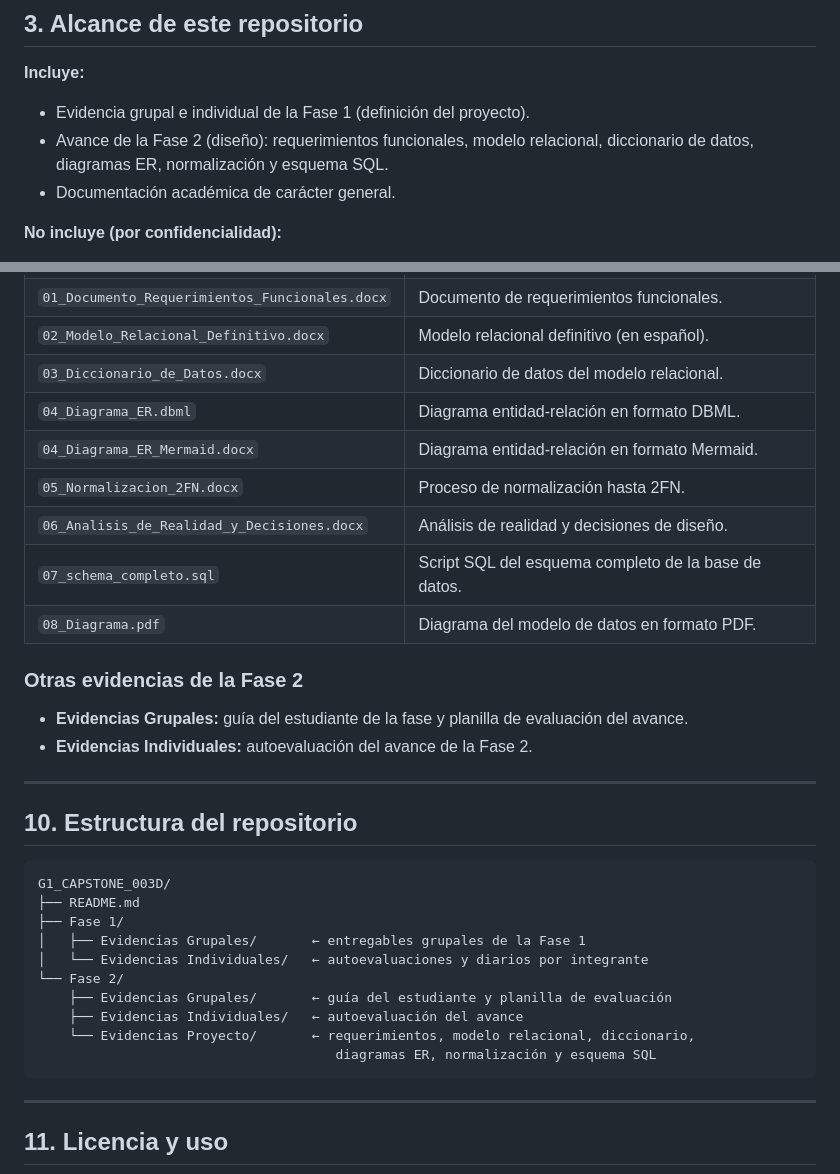
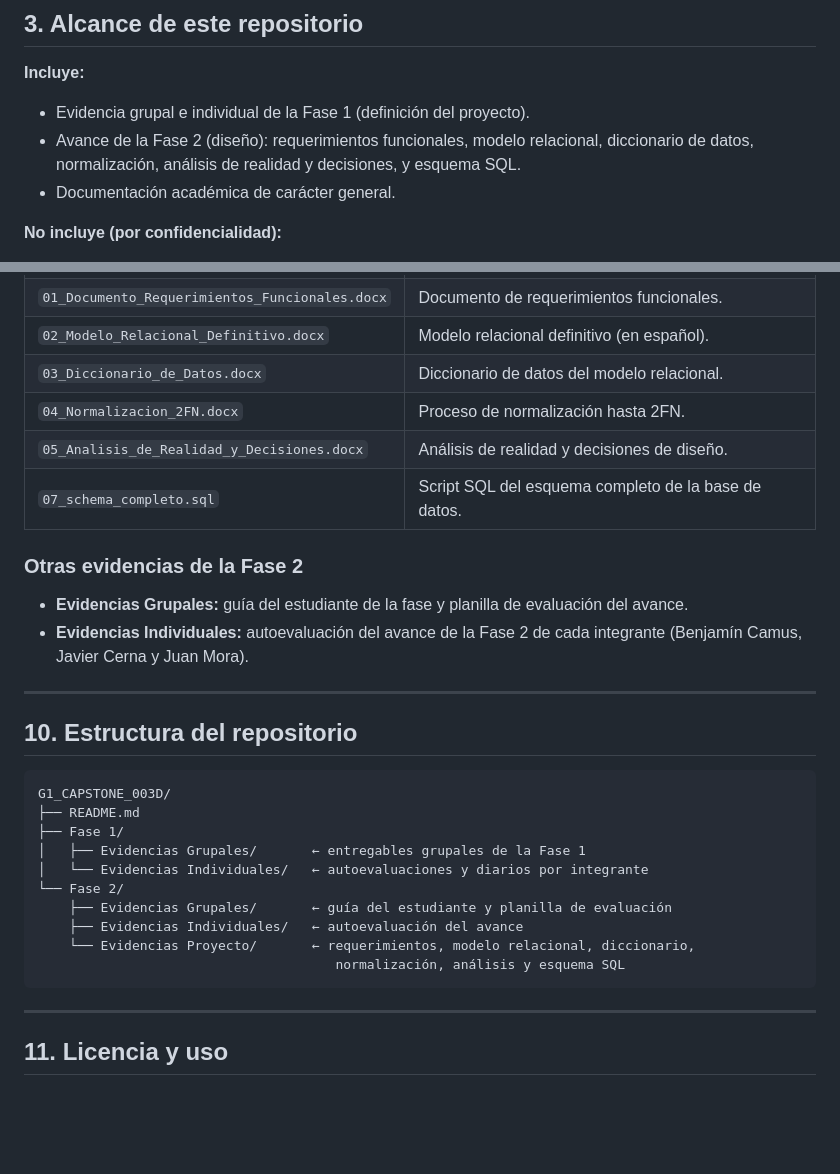
Before and after one commit to Jaacern/G1_CAPSTONE_003D, a Markdown page: README.md, 2 parts joined by grey strips. Drawn GitHub-style; blank space fills up the shorter version.

Commit message:
Actualizar README: evidencias Fase 2 (quitar diagramas ER/PDF, ajustar listado)

````diff
--- a/README.md
+++ b/README.md
@@ -55,7 +55,7 @@ Chile atraviesa un proceso acelerado de envejecimiento poblacional, lo que incre
 
 **Incluye:**
 - Evidencia grupal e individual de la Fase 1 (definición del proyecto).
-- Avance de la Fase 2 (diseño): requerimientos funcionales, modelo relacional, diccionario de datos, diagramas ER, normalización y esquema SQL.
+- Avance de la Fase 2 (diseño): requerimientos funcionales, modelo relacional, diccionario de datos, normalización, análisis de realidad y decisiones, y esquema SQL.
 - Documentación académica de carácter general.
 
 **No incluye (por confidencialidad):**
@@ -142,17 +142,14 @@ La Fase 2 corresponde al **avance de diseño del proyecto** y entrega la documen
 | `01_Documento_Requerimientos_Funcionales.docx` | Documento de requerimientos funcionales. |
 | `02_Modelo_Relacional_Definitivo.docx` | Modelo relacional definitivo (en español). |
 | `03_Diccionario_de_Datos.docx` | Diccionario de datos del modelo relacional. |
-| `04_Diagrama_ER.dbml` | Diagrama entidad-relación en formato DBML. |
-| `04_Diagrama_ER_Mermaid.docx` | Diagrama entidad-relación en formato Mermaid. |
-| `05_Normalizacion_2FN.docx` | Proceso de normalización hasta 2FN. |
-| `06_Analisis_de_Realidad_y_Decisiones.docx` | Análisis de realidad y decisiones de diseño. |
+| `04_Normalizacion_2FN.docx` | Proceso de normalización hasta 2FN. |
+| `05_Analisis_de_Realidad_y_Decisiones.docx` | Análisis de realidad y decisiones de diseño. |
 | `07_schema_completo.sql` | Script SQL del esquema completo de la base de datos. |
-| `08_Diagrama.pdf` | Diagrama del modelo de datos en formato PDF. |
 
 ### Otras evidencias de la Fase 2
 
 - **Evidencias Grupales:** guía del estudiante de la fase y planilla de evaluación del avance.
-- **Evidencias Individuales:** autoevaluación del avance de la Fase 2.
+- **Evidencias Individuales:** autoevaluación del avance de la Fase 2 de cada integrante (Benjamín Camus, Javier Cerna y Juan Mora).
 
 ---
 
@@ -168,7 +165,7 @@ G1_CAPSTONE_003D/
     ├── Evidencias Grupales/       ← guía del estudiante y planilla de evaluación
     ├── Evidencias Individuales/   ← autoevaluación del avance
     └── Evidencias Proyecto/       ← requerimientos, modelo relacional, diccionario,
-                                      diagramas ER, normalización y esquema SQL
+                                      normalización, análisis y esquema SQL
 ```
 
 ---
````
